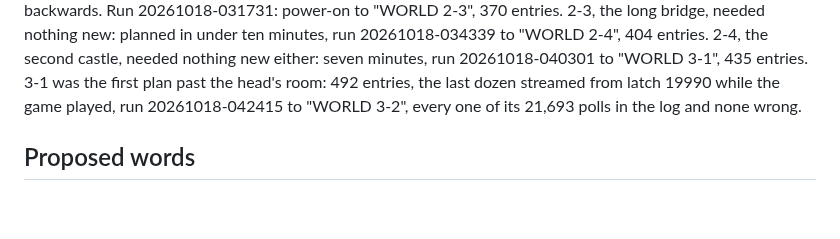
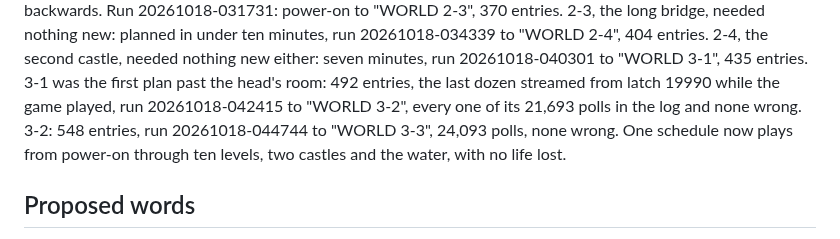
Before and after one commit to tinymachines/nes-bench, a Markdown page: docs/bench-language.md, the part around the change. Rendered like a GitHub page; blank space fills up the shorter version.

Commit message:
bench-language: 3-2 cleared on the part, power-on to WORLD 3-3
Co-Authored-By: Claude Opus 5.5 <noreply@anthropic.com>

```diff
--- a/docs/bench-language.md
+++ b/docs/bench-language.md
@@ -284,7 +284,10 @@ entries. 2-4, the second castle, needed nothing new either:
 seven minutes, run 20261018-040301 to "WORLD 3-1", 435 entries. 3-1
 was the first plan past the head's room: 492 entries, the last dozen
 streamed from latch 19990 while the game played, run 20261018-042415 to
-"WORLD 3-2", every one of its 21,693 polls in the log and none wrong.
+"WORLD 3-2", every one of its 21,693 polls in the log and none wrong. 3-2:
+548 entries, run 20261018-044744 to "WORLD 3-3", 24,093 polls, none
+wrong. One schedule now plays from power-on through ten levels, two
+castles and the water, with no life lost.
 
 ## Proposed words
 
```
